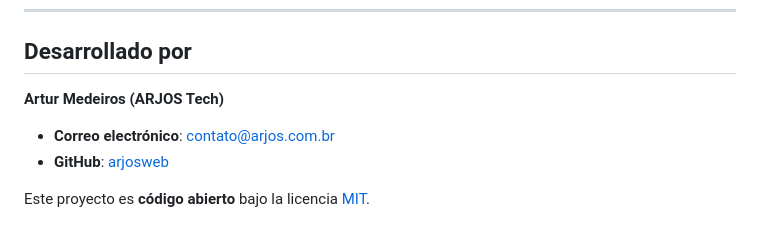
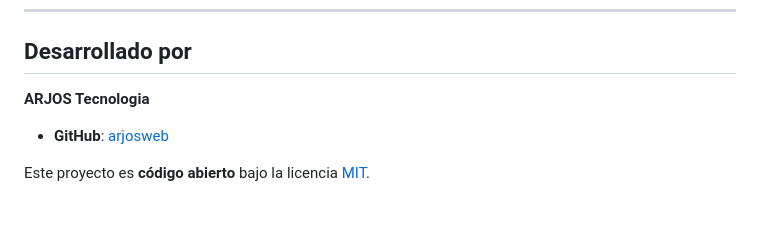
Before and after one commit to arjosweb/shutdown-timer-widget, a Markdown page: README.es.md, the part around the change. Drawn GitHub-style.

```diff
--- a/README.es.md
+++ b/README.es.md
@@ -150,8 +150,7 @@ Notas:
 
 ## Desarrollado por
 
-**Artur Medeiros (ARJOS Tech)**
-- **Correo electrónico**: [contato@arjos.com.br](mailto:contato@arjos.com.br)
+**ARJOS Tecnologia**
 - **GitHub**: [arjosweb](https://github.com/arjosweb)
 
 Este proyecto es **código abierto** bajo la licencia [MIT](LICENSE).
```
Also changed, not shown: README.en.md (+1 -2 lines), README.md (+1 -2 lines).
